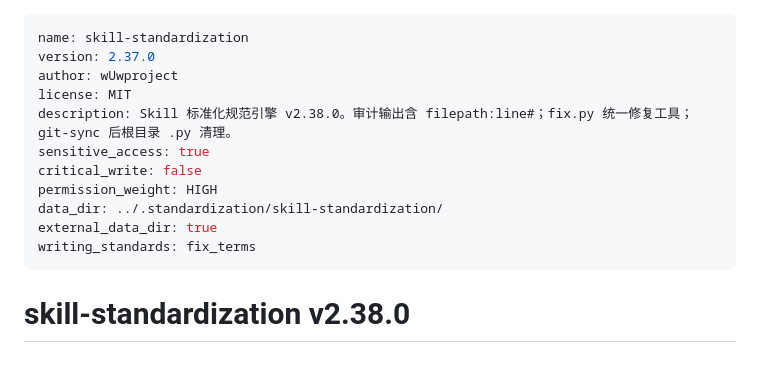
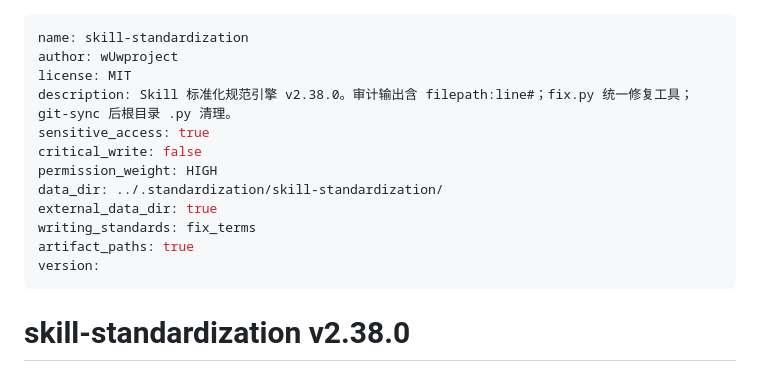
Before and after one commit to Ldxs001/workbuddy-skills, a Markdown page: skills/skill-standardization/SKILL.md, the part around the change. Drawn GitHub-style.

```diff
--- a/skills/skill-standardization/SKILL.md
+++ b/skills/skill-standardization/SKILL.md
@@ -1,6 +1,5 @@
 ---
 name: skill-standardization
-version: 2.37.0
 author: wUwproject
 license: MIT
 description: Skill 标准化规范引擎 v2.38.0。审计输出含 filepath:line#；fix.py 统一修复工具；git-sync 后根目录 .py 清理。
@@ -10,7 +9,12 @@ permission_weight: HIGH
 data_dir: ../.standardization/skill-standardization/
 external_data_dir: true
 writing_standards: fix_terms
+artifact_paths: true
+version:
 ---
+
+
+
 
 
 
```
Also changed, not shown: README.md (+6 -4 lines).
